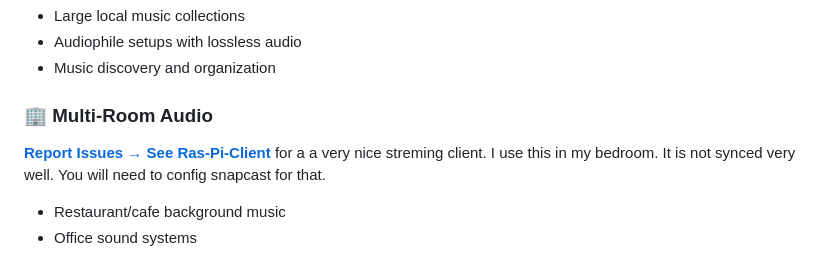
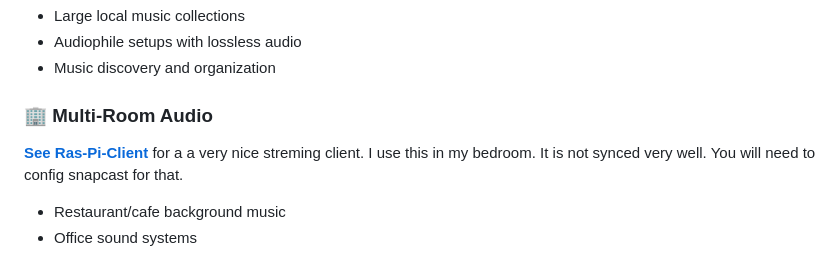
Before and after one commit to coacharnold1/Maestro-MPD-Control, a Markdown page: PROJECT_SHOWCASE.md, the part around the change. GitHub-like rendering.

```diff
--- a/PROJECT_SHOWCASE.md
+++ b/PROJECT_SHOWCASE.md
@@ -66,7 +66,6 @@ Maestro MPD Control is a sleek, responsive web interface that brings your Music
 - Music discovery and organization
 
 ### 🏢 **Multi-Room Audio**
-[**Report Issues →**](issues)
 [**See Ras-Pi-Client**](Ras-Pi-CLient.md) for a a very nice streming client.  I use this in my bedroom.  It is not synced very well. You will need to config snapcast for that.
 - Restaurant/cafe background music
 - Office sound systems
```
